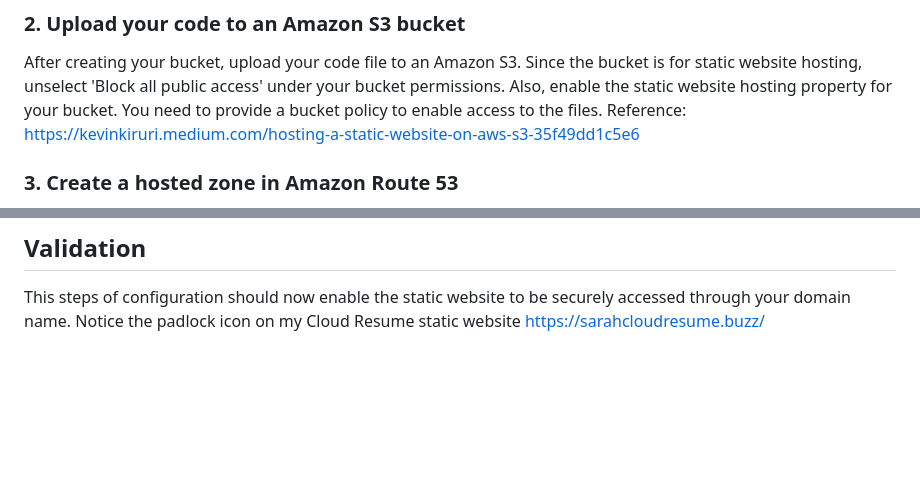
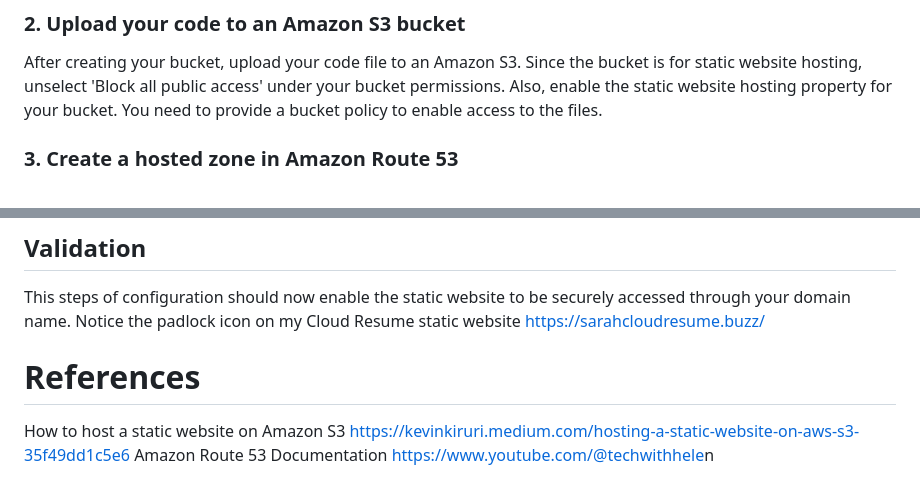
Before and after one commit to sarahoeri/my-cloud-resume, a Markdown page: README.md, 2 parts joined by grey strips. GitHub-like rendering; blank space fills up the shorter version.

Commit message:
references

```diff
--- a/README.md
+++ b/README.md
@@ -7,7 +7,7 @@ This challenge aims to host a Static Website, which is a Cloud Resume, on AWS us
 In my case, I used a template from CloudmyTribe Community. You can write your own HTML and CSS code to customize your resume to your liking. I used Gitpod, a Cloud Development Environment with the Visual Studio Code IDE, where I edited the template to add my resume details. Gitpod can be integrated with Github through the Gitpod extension for your browser. This enables you to commit and push your code to your GitHub repository.
 ### 2. Upload your code to an Amazon S3 bucket
 After creating your bucket, upload your code file to an Amazon S3. Since the bucket is for static website hosting, unselect 'Block all public access' under your bucket permissions. Also, enable the static website hosting property for your bucket. You need to provide a bucket policy to enable access to the files.
-Reference: https://kevinkiruri.medium.com/hosting-a-static-website-on-aws-s3-35f49dd1c5e6
+
 ### 3. Create a hosted zone in Amazon Route 53
 A hosted zone is a container for records containing information about how you want to route traffic for a specific domain. It tells Route 53 how to respond to DNS queries. You need a registered domain name. I purchased an affordable option with a .buzz extension at Host Africa. Proceed to create a public hosted zone using the purchased domain name. Navigate to your domain registrar and locate Nameservers under DNS Management. Edit the nameservers to enter your custom nameservers from the AWS Route 53 hosted zone you created and save.
 ### 4. Generate a certificate using AWS Certificate Manager
@@ -20,3 +20,8 @@ Navigate to CloudFront Dashboard and click Create a CloudFront Distribution. In
 In Route 53 dashboard, create a record in the hosted zone created in the previous steps. Select the record type to A, which maps a domain to an IP Address. Under Route traffic to, select Alias to CloudFront distribution and select the distribution created earlier. Toggle the Alias button to activate it and create the record.
 ## Validation
 This steps of configuration should now enable the static website to be securely accessed through your domain name. Notice the padlock icon on my Cloud Resume static website https://sarahcloudresume.buzz/
+
+# References
+How to host a static website on Amazon S3 https://kevinkiruri.medium.com/hosting-a-static-website-on-aws-s3-35f49dd1c5e6
+Amazon Route 53 Documentation
+[https://www.youtube.com/@techwithhele](https://www.youtube.com/playlist?list=PLqoUmUbJ_zDGTajZjNpYI3QAJhu6sLgaB)n
```
